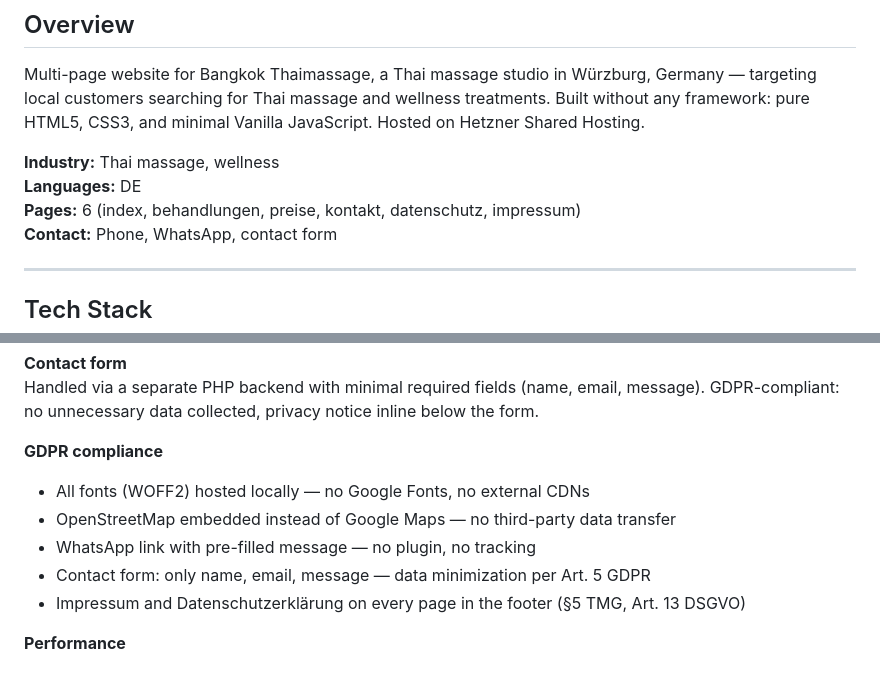
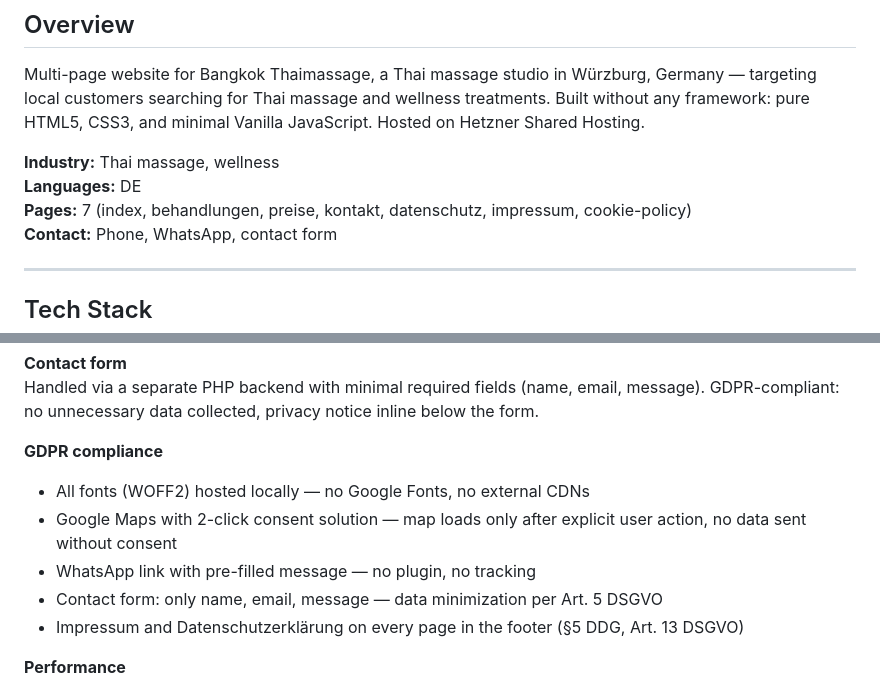
Before and after one commit to davyd15/bangkok-massage-wuerzburg, a Markdown page: README.md, 2 parts joined by grey strips. Rendered like a GitHub page.

Commit message:
fix: correct factual errors in README
- Page count: 6 → 7 (cookie-policy.html was missing)
- Map: OpenStreetMap → Google Maps with 2-click consent (was factually wrong)
- Legal reference: §5 TMG → §5 DDG (consistent with impressum.html)

```diff
--- a/README.md
+++ b/README.md
@@ -24,7 +24,7 @@ Multi-page website for Bangkok Thaimassage, a Thai massage studio in Würzburg,
 
 **Industry:** Thai massage, wellness
 **Languages:** DE
-**Pages:** 6 (index, behandlungen, preise, kontakt, datenschutz, impressum)
+**Pages:** 7 (index, behandlungen, preise, kontakt, datenschutz, impressum, cookie-policy)
 **Contact:** Phone, WhatsApp, contact form
 
 ---
@@ -50,10 +50,10 @@ Handled via a separate PHP backend with minimal required fields (name, email, me
 
 **GDPR compliance**
 - All fonts (WOFF2) hosted locally — no Google Fonts, no external CDNs
-- OpenStreetMap embedded instead of Google Maps — no third-party data transfer
+- Google Maps with 2-click consent solution — map loads only after explicit user action, no data sent without consent
 - WhatsApp link with pre-filled message — no plugin, no tracking
-- Contact form: only name, email, message — data minimization per Art. 5 GDPR
-- Impressum and Datenschutzerklärung on every page in the footer (§5 TMG, Art. 13 DSGVO)
+- Contact form: only name, email, message — data minimization per Art. 5 DSGVO
+- Impressum and Datenschutzerklärung on every page in the footer (§5 DDG, Art. 13 DSGVO)
 
 **Performance**
 - All images as WebP with `loading="lazy"`
```
